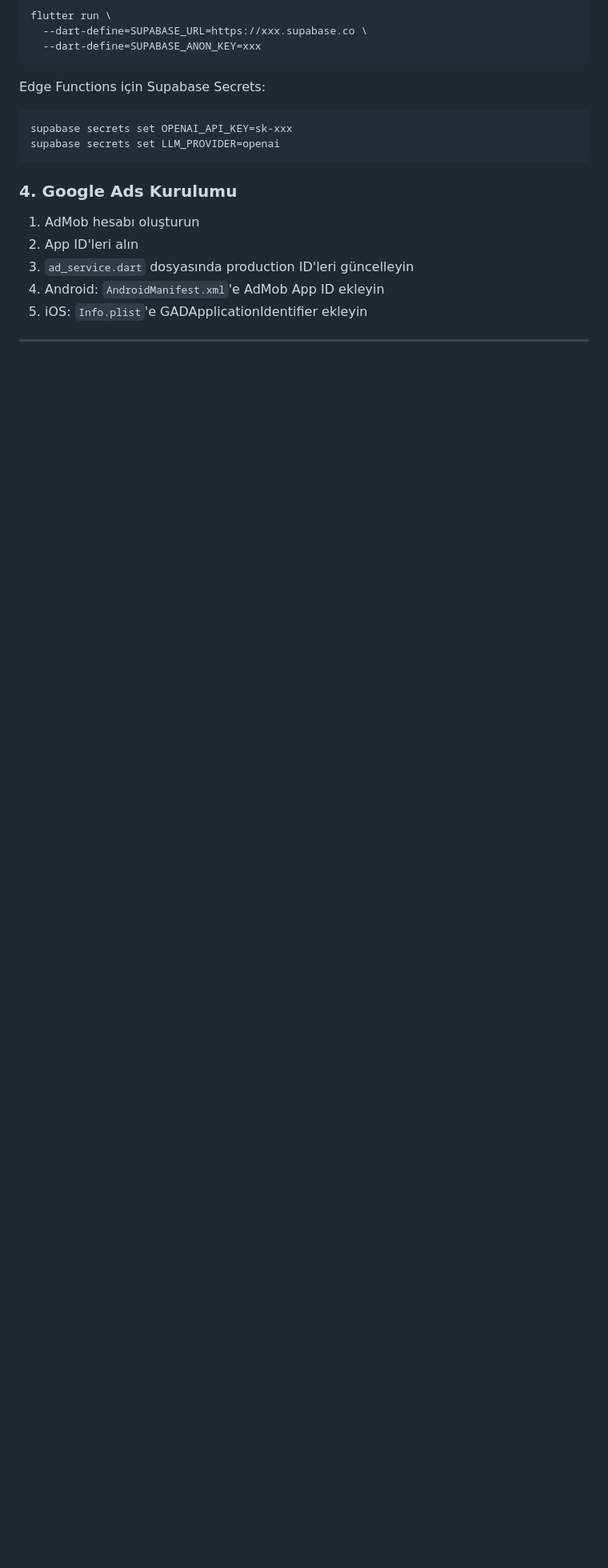
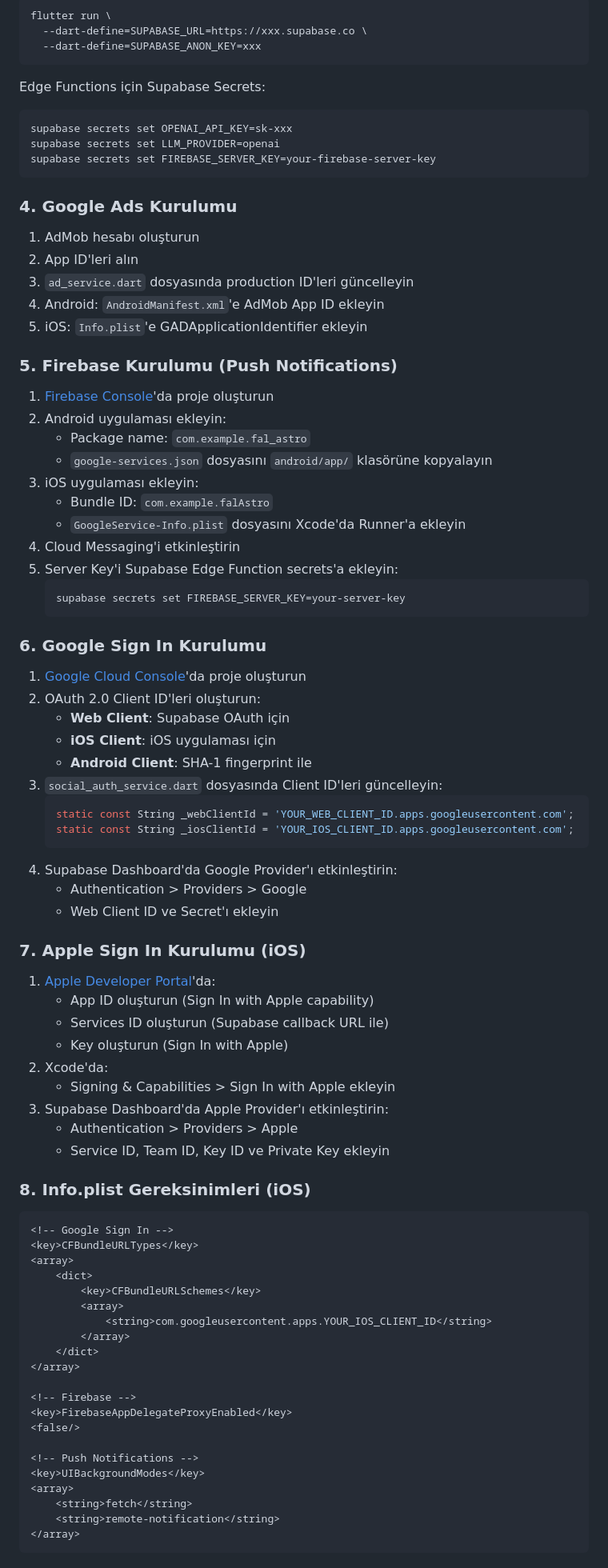
Before and after one commit to yalpyy/Fal-Astro, a Markdown page: README.md, the part around one of its changes. Shown at 80% size. Rendered like a GitHub page; blank space fills up the shorter version.

````diff
--- a/README.md
+++ b/README.md
@@ -216,6 +247,7 @@ Edge Functions için Supabase Secrets:
 ```bash
 supabase secrets set OPENAI_API_KEY=sk-xxx
 supabase secrets set LLM_PROVIDER=openai
+supabase secrets set FIREBASE_SERVER_KEY=your-firebase-server-key
 ```
 
 ### 4. Google Ads Kurulumu
@@ -226,3 +258,72 @@ supabase secrets set LLM_PROVIDER=openai
 4. Android: `AndroidManifest.xml`'e AdMob App ID ekleyin
 5. iOS: `Info.plist`'e GADApplicationIdentifier ekleyin
 
+### 5. Firebase Kurulumu (Push Notifications)
+
+1. [Firebase Console](https://console.firebase.google.com/)'da proje oluşturun
+2. Android uygulaması ekleyin:
+   - Package name: `com.example.fal_astro`
+   - `google-services.json` dosyasını `android/app/` klasörüne kopyalayın
+3. iOS uygulaması ekleyin:
+   - Bundle ID: `com.example.falAstro`
+   - `GoogleService-Info.plist` dosyasını Xcode'da Runner'a ekleyin
+4. Cloud Messaging'i etkinleştirin
+5. Server Key'i Supabase Edge Function secrets'a ekleyin:
+   ```bash
+   supabase secrets set FIREBASE_SERVER_KEY=your-server-key
+   ```
+
+### 6. Google Sign In Kurulumu
+
+1. [Google Cloud Console](https://console.cloud.google.com/)'da proje oluşturun
+2. OAuth 2.0 Client ID'leri oluşturun:
+   - **Web Client**: Supabase OAuth için
+   - **iOS Client**: iOS uygulaması için
+   - **Android Client**: SHA-1 fingerprint ile
+3. `social_auth_service.dart` dosyasında Client ID'leri güncelleyin:
+   ```dart
+   static const String _webClientId = 'YOUR_WEB_CLIENT_ID.apps.googleusercontent.com';
+   static const String _iosClientId = 'YOUR_IOS_CLIENT_ID.apps.googleusercontent.com';
+   ```
+4. Supabase Dashboard'da Google Provider'ı etkinleştirin:
+   - Authentication > Providers > Google
+   - Web Client ID ve Secret'ı ekleyin
+
+### 7. Apple Sign In Kurulumu (iOS)
+
+1. [Apple Developer Portal](https://developer.apple.com/)'da:
+   - App ID oluşturun (Sign In with Apple capability)
+   - Services ID oluşturun (Supabase callback URL ile)
+   - Key oluşturun (Sign In with Apple)
+2. Xcode'da:
+   - Signing & Capabilities > Sign In with Apple ekleyin
+3. Supabase Dashboard'da Apple Provider'ı etkinleştirin:
+   - Authentication > Providers > Apple
+   - Service ID, Team ID, Key ID ve Private Key ekleyin
+
+### 8. Info.plist Gereksinimleri (iOS)
+
+```xml
+<!-- Google Sign In -->
+<key>CFBundleURLTypes</key>
+<array>
+    <dict>
+        <key>CFBundleURLSchemes</key>
+        <array>
+            <string>com.googleusercontent.apps.YOUR_IOS_CLIENT_ID</string>
+        </array>
+    </dict>
+</array>
+
+<!-- Firebase -->
+<key>FirebaseAppDelegateProxyEnabled</key>
+<false/>
+
+<!-- Push Notifications -->
+<key>UIBackgroundModes</key>
+<array>
+    <string>fetch</string>
+    <string>remote-notification</string>
+</array>
+```
+
````
Also changed, not shown: other parts of README.md (+56 -10 lines).
